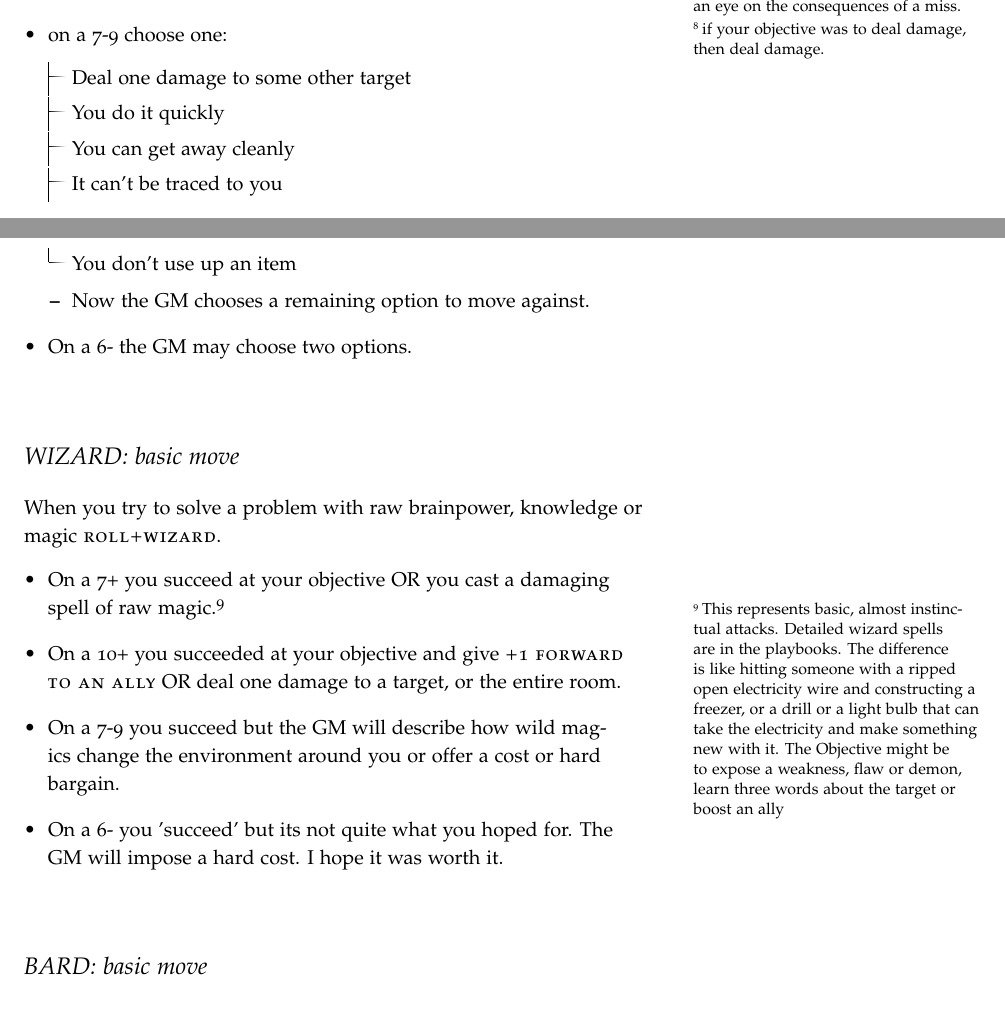
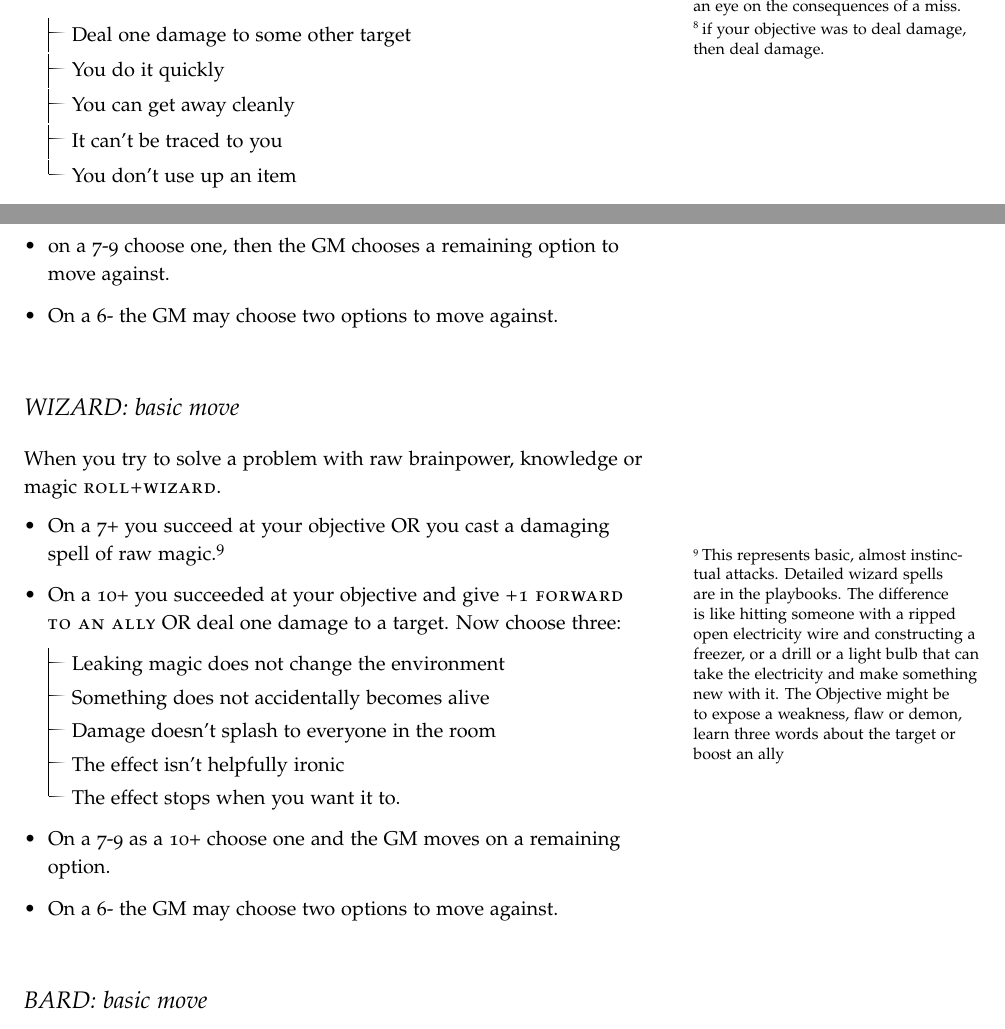
Before and after one commit to cromlyngames/EscapeTheDungeon, a LaTeX thesis (escape_the_dungeon_v0001.tex): two parts of pages 19 and 20 of 66, joined at a grey line, cut so that both start at the same text. The pictures show the PDF file escape_the_dungeon_v0001.pdf that the author committed with the source.

Commit message:
updated Wizard basic move

```diff
--- a/escape_the_dungeon_v0001.tex
+++ b/escape_the_dungeon_v0001.tex
@@ -307,16 +307,15 @@ When you try to solve a problem with cunning, treachery or precise and delicate
 \begin{itemize}
 \item on a 7+ you succeed at your objective OR deal one damage\footnote{if your objective was to deal damage, then deal damage.}
 \item on a 10+ choose three from below
-\item on a 7-9 choose one:
-	\begin{itemize}
+\begin{itemize}
 	\myitem Deal one damage to some other target
 	\myitem You do it quickly
 	\myitem You can get away cleanly
 	\myitem It can't be traced to you
 	\myitemend You don't use up an item
-	\item Now the GM chooses a remaining option to move against.
-	\end{itemize}
-\item On a 6- the GM may choose two options.
+	\end{itemize}
+\item on a 7-9 choose one, then the GM chooses a remaining option to move against.
+\item On a 6- the GM may choose two options to move against.
 \end{itemize}
 \bigskip
 
@@ -324,9 +323,16 @@ When you try to solve a problem with cunning, treachery or precise and delicate
 When you try to solve a problem with raw brainpower, knowledge or magic \smallcaps{roll+wizard}.
 \begin{itemize}
 \item On a 7+ you succeed at your objective OR you cast a damaging spell of raw magic\index[stuff]{magic, raw}.\footnote{This represents basic, almost instinctual attacks. Detailed wizard spells are in the playbooks. The difference is like hitting someone with a ripped open electricity wire and constructing a freezer, or a drill or a light bulb that can take the electricity and make something new with it. The Objective might be to expose a weakness, flaw or demon, learn three words about the target or boost an ally}
-\item On a 10+ you succeeded at your objective and give \smallcaps{+1 forward to an ally} OR deal one damage to a target, or the entire room.
-\item On a 7-9 you succeed but the GM will describe how wild magics change the environment around you or offer a cost or hard bargain.
-\item On a 6- you 'succeed' but its not quite what you hoped for. The GM will impose a hard cost. I hope it was worth it.
+\item On a 10+ you succeeded at your objective and give \smallcaps{+1 forward to an ally} OR deal one damage to a target. Now choose three:
+	\begin{itemize}
+	\myitem Leaking magic does not change the environment
+	\myitem Something does not accidentally becomes alive
+	\myitem Damage doesn't splash to everyone in the room
+	\myitem The effect isn't helpfully ironic
+	\myitemend The effect stops when you want it to.
+	\end{itemize}
+\item On a 7-9 as a 10+ choose one and the GM moves on a remaining option.
+\item On a 6- the GM may choose two options to move against.
 \end{itemize}
 \bigskip
 
```
Also changed, not shown: escape_the_dungeon_v0001.pdf, escape_the_dungeon_v0001.tex (4 more changed lines).
